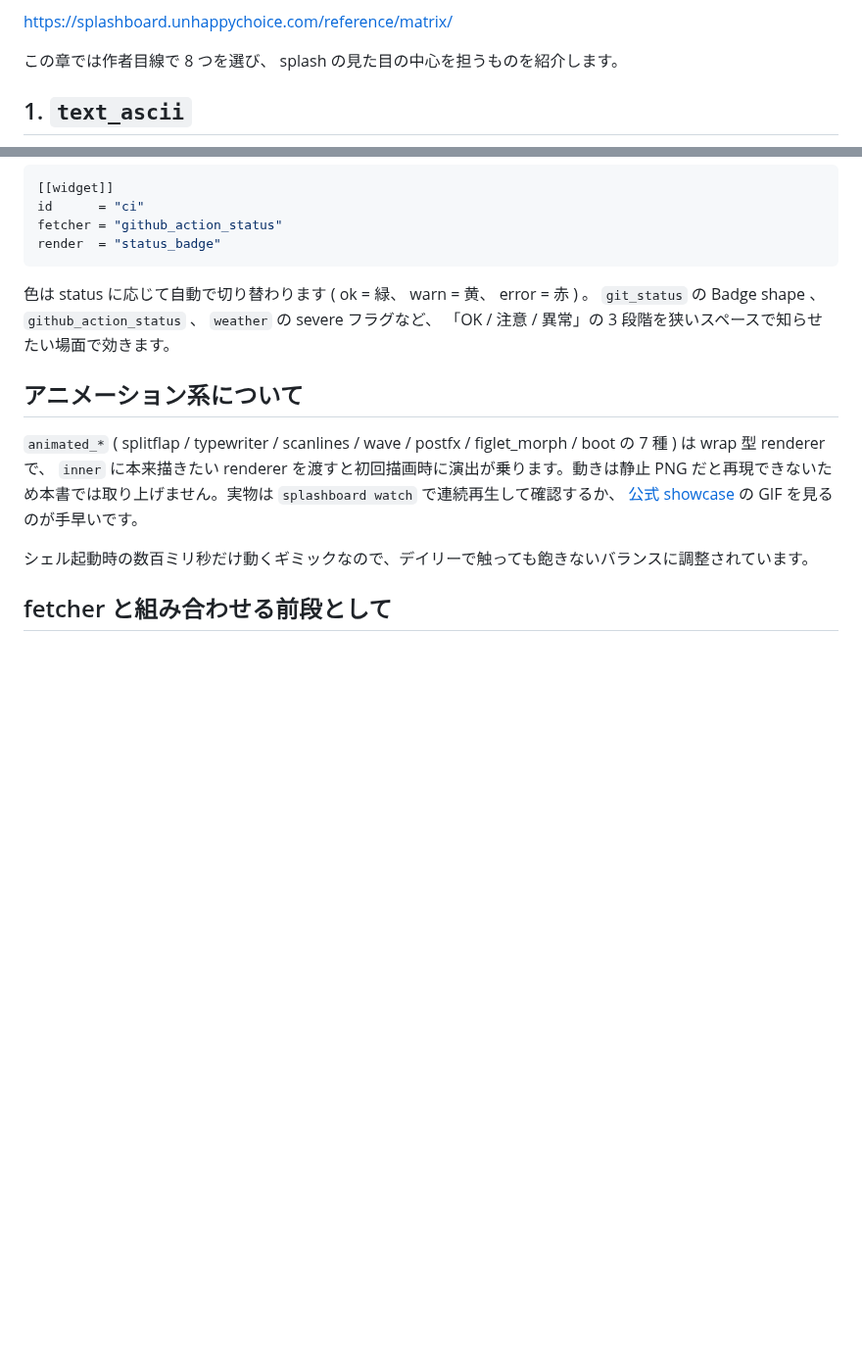
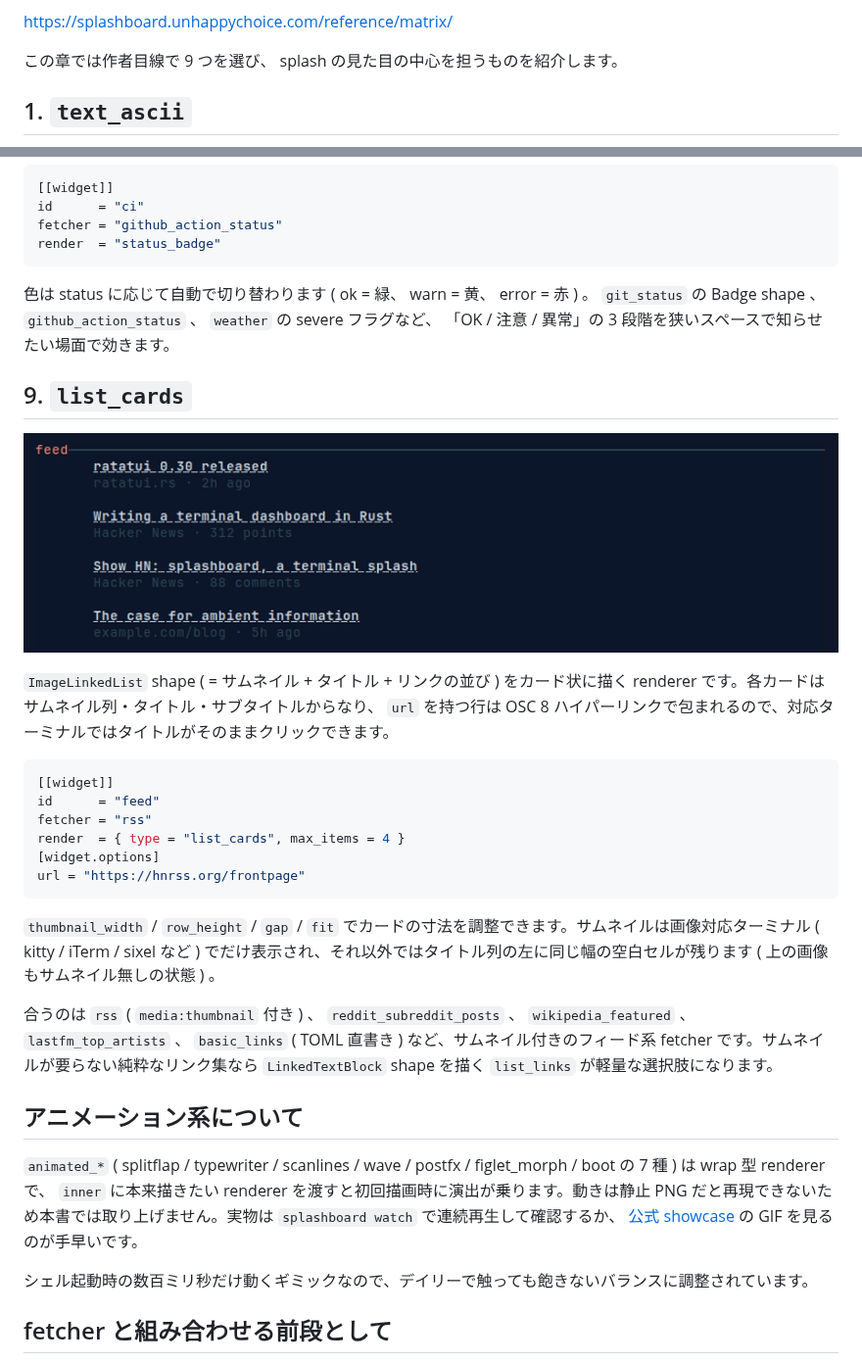
Before and after one commit to unhappychoice/zenn-docs, a Markdown page: books/splashboard-guide/8.renderers.md, 2 parts joined by grey strips. Shown at 98% size. GitHub-like rendering; pictures changed too: images/splashboard-guide/demo-c8-cards.png (added); blank space fills up the shorter version.

Commit message:
docs(splashboard-guide): add list_cards (ImageLinkedList) to ch8 renderers
ch8 had no section for the renderer that draws the ImageLinkedList
shape. Adds §9 list_cards — thumbnail + title + subtitle cards with OSC
8 linked titles — with a basic_links demo figure, and bumps the section
count from 8 to 9.

Co-Authored-By: Claude Opus 4.7 (1M context) <noreply@anthropic.com>

````diff
--- a/books/splashboard-guide/8.renderers.md
+++ b/books/splashboard-guide/8.renderers.md
@@ -20,7 +20,7 @@ renderer は入力の shape ( Text / Bars / NumberSeries / Heatmap / Timeline /
 
 https://splashboard.unhappychoice.com/reference/matrix/
 
-この章では作者目線で 8 つを選び、 splash の見た目の中心を担うものを紹介します。
+この章では作者目線で 9 つを選び、 splash の見た目の中心を担うものを紹介します。
 
 ## 1. `text_ascii`
 
@@ -165,6 +165,25 @@ render  = "status_badge"
 
 色は status に応じて自動で切り替わります ( ok = 緑、 warn = 黄、 error = 赤 ) 。 `git_status` の Badge shape 、 `github_action_status` 、 `weather` の severe フラグなど、 「OK / 注意 / 異常」の 3 段階を狭いスペースで知らせたい場面で効きます。
 
+## 9. `list_cards`
+
+![list_cards: タイトル + サブタイトルのカードで並ぶフィード ( basic_links で再現、サムネイルは省略 )](/images/splashboard-guide/demo-c8-cards.png)
+
+`ImageLinkedList` shape ( = サムネイル + タイトル + リンクの並び ) をカード状に描く renderer です。各カードはサムネイル列・タイトル・サブタイトルからなり、 `url` を持つ行は OSC 8 ハイパーリンクで包まれるので、対応ターミナルではタイトルがそのままクリックできます。
+
+```toml
+[[widget]]
+id      = "feed"
+fetcher = "rss"
+render  = { type = "list_cards", max_items = 4 }
+[widget.options]
+url = "https://hnrss.org/frontpage"
+```
+
+`thumbnail_width` / `row_height` / `gap` / `fit` でカードの寸法を調整できます。サムネイルは画像対応ターミナル ( kitty / iTerm / sixel など ) でだけ表示され、それ以外ではタイトル列の左に同じ幅の空白セルが残ります ( 上の画像もサムネイル無しの状態 ) 。
+
+合うのは `rss` ( `media:thumbnail` 付き ) 、 `reddit_subreddit_posts` 、 `wikipedia_featured` 、 `lastfm_top_artists` 、 `basic_links` ( TOML 直書き ) など、サムネイル付きのフィード系 fetcher です。サムネイルが要らない純粋なリンク集なら `LinkedTextBlock` shape を描く `list_links` が軽量な選択肢になります。
+
 ## アニメーション系について
 
 `animated_*` ( splitflap / typewriter / scanlines / wave / postfx / figlet_morph / boot の 7 種 ) は wrap 型 renderer で、 `inner` に本来描きたい renderer を渡すと初回描画時に演出が乗ります。動きは静止 PNG だと再現できないため本書では取り上げません。実物は `splashboard watch` で連続再生して確認するか、 [公式 showcase](https://splashboard.unhappychoice.com/showcases/) の GIF を見るのが手早いです。
````
Also changed, not shown: 1 other file.
